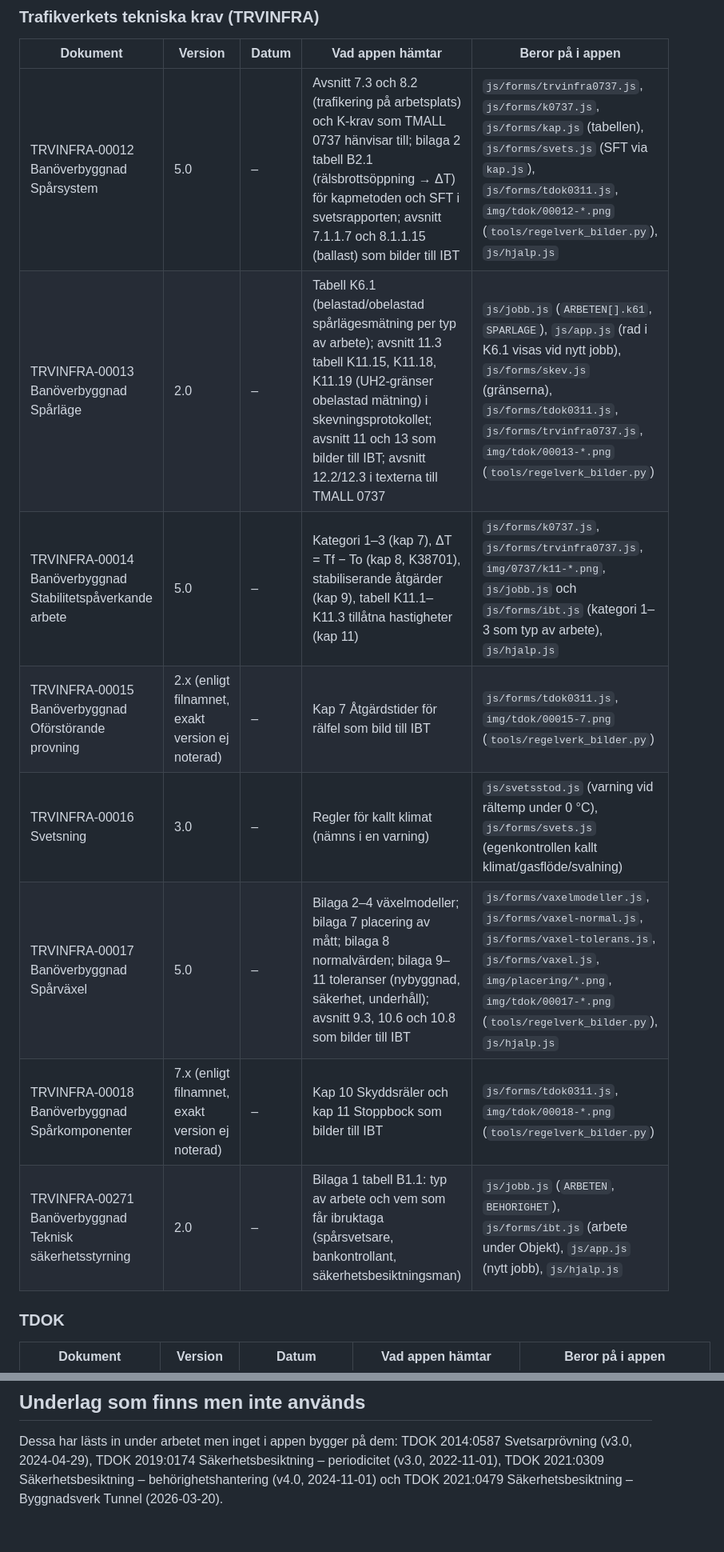
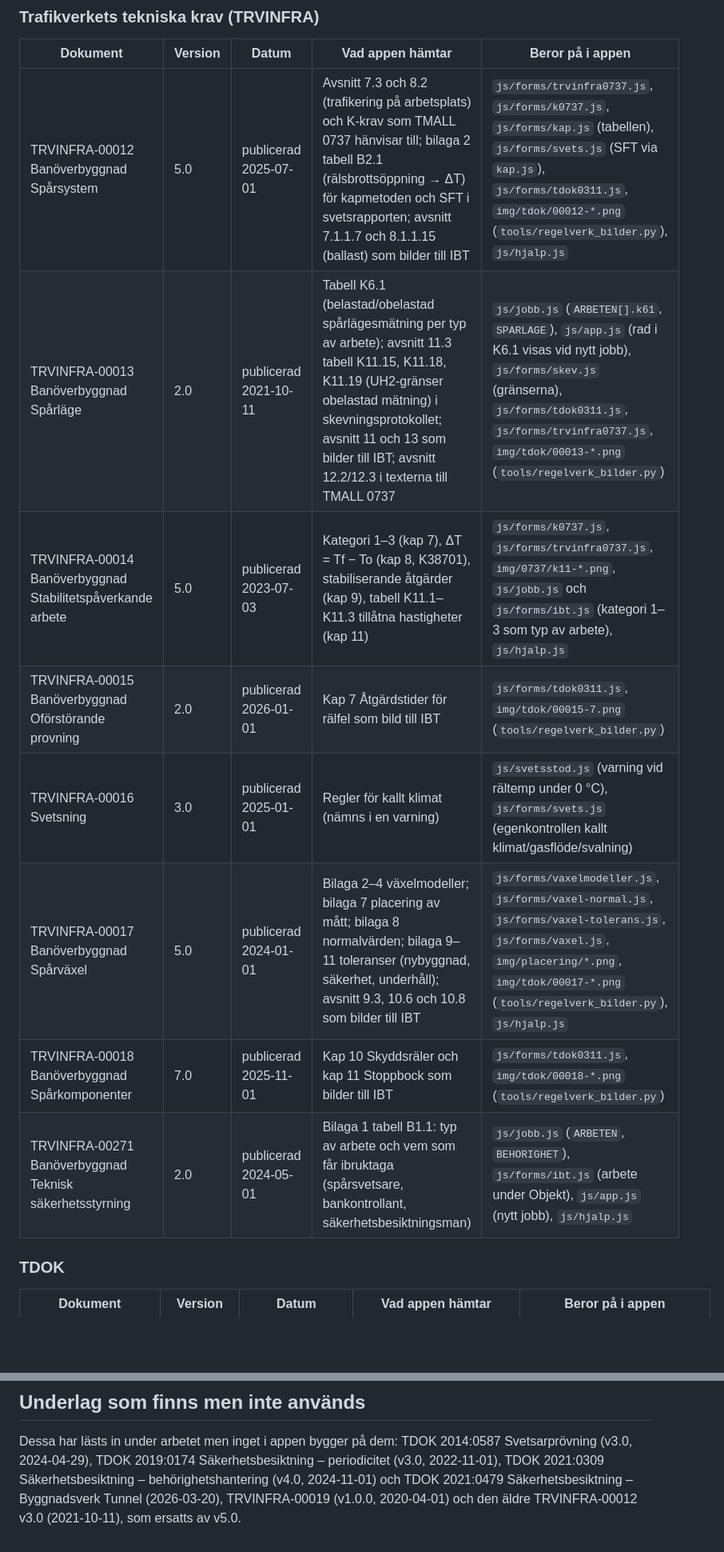
Before and after one commit to 12returnerapiccolon/spardokumentation, a Markdown page: docs/kallor.md, 2 parts joined by grey strips. Shown at 80% size. Drawn GitHub-style; blank space fills up the shorter version.

Commit message:
Källförteckning: publiceringsdatum och exakta versioner för TRVINFRA-dokumenten
Co-Authored-By: Claude Opus 5.5 (1M context) <noreply@anthropic.com>
Claude-Session: https://claude.ai/code/session_01HixiacZVVgwzDMUFD7pr2F

```diff
--- a/docs/kallor.md
+++ b/docs/kallor.md
@@ -64,14 +65,14 @@ Att tänka på:
 
 | Dokument | Version | Datum | Vad appen hämtar | Beror på i appen |
 |---|---|---|---|---|
-| TRVINFRA-00012 Banöverbyggnad Spårsystem | 5.0 | – | Avsnitt 7.3 och 8.2 (trafikering på arbetsplats) och K-krav som TMALL 0737 hänvisar till; bilaga 2 tabell B2.1 (rälsbrottsöppning → ΔT) för kapmetoden och SFT i svetsrapporten; avsnitt 7.1.1.7 och 8.1.1.15 (ballast) som bilder till IBT | `js/forms/trvinfra0737.js`, `js/forms/k0737.js`, `js/forms/kap.js` (tabellen), `js/forms/svets.js` (SFT via `kap.js`), `js/forms/tdok0311.js`, `img/tdok/00012-*.png` (`tools/regelverk_bilder.py`), `js/hjalp.js` |
-| TRVINFRA-00013 Banöverbyggnad Spårläge | 2.0 | – | Tabell K6.1 (belastad/obelastad spårlägesmätning per typ av arbete); avsnitt 11.3 tabell K11.15, K11.18, K11.19 (UH2-gränser obelastad mätning) i skevningsprotokollet; avsnitt 11 och 13 som bilder till IBT; avsnitt 12.2/12.3 i texterna till TMALL 0737 | `js/jobb.js` (`ARBETEN[].k61`, `SPARLAGE`), `js/app.js` (rad i K6.1 visas vid nytt jobb), `js/forms/skev.js` (gränserna), `js/forms/tdok0311.js`, `js/forms/trvinfra0737.js`, `img/tdok/00013-*.png` (`tools/regelverk_bilder.py`) |
-| TRVINFRA-00014 Banöverbyggnad Stabilitetspåverkande arbete | 5.0 | – | Kategori 1–3 (kap 7), ΔT = Tf − To (kap 8, K38701), stabiliserande åtgärder (kap 9), tabell K11.1–K11.3 tillåtna hastigheter (kap 11) | `js/forms/k0737.js`, `js/forms/trvinfra0737.js`, `img/0737/k11-*.png`, `js/jobb.js` och `js/forms/ibt.js` (kategori 1–3 som typ av arbete), `js/hjalp.js` |
-| TRVINFRA-00015 Banöverbyggnad Oförstörande provning | 2.x (enligt filnamnet, exakt version ej noterad) | – | Kap 7 Åtgärdstider för rälfel som bild till IBT | `js/forms/tdok0311.js`, `img/tdok/00015-7.png` (`tools/regelverk_bilder.py`) |
-| TRVINFRA-00016 Svetsning | 3.0 | – | Regler för kallt klimat (nämns i en varning) | `js/svetsstod.js` (varning vid rältemp under 0 °C), `js/forms/svets.js` (egenkontrollen kallt klimat/gasflöde/svalning) |
-| TRVINFRA-00017 Banöverbyggnad Spårväxel | 5.0 | – | Bilaga 2–4 växelmodeller; bilaga 7 placering av mått; bilaga 8 normalvärden; bilaga 9–11 toleranser (nybyggnad, säkerhet, underhåll); avsnitt 9.3, 10.6 och 10.8 som bilder till IBT | `js/forms/vaxelmodeller.js`, `js/forms/vaxel-normal.js`, `js/forms/vaxel-tolerans.js`, `js/forms/vaxel.js`, `img/placering/*.png`, `img/tdok/00017-*.png` (`tools/regelverk_bilder.py`), `js/hjalp.js` |
-| TRVINFRA-00018 Banöverbyggnad Spårkomponenter | 7.x (enligt filnamnet, exakt version ej noterad) | – | Kap 10 Skyddsräler och kap 11 Stoppbock som bilder till IBT | `js/forms/tdok0311.js`, `img/tdok/00018-*.png` (`tools/regelverk_bilder.py`) |
-| TRVINFRA-00271 Banöverbyggnad Teknisk säkerhetsstyrning | 2.0 | – | Bilaga 1 tabell B1.1: typ av arbete och vem som får ibruktaga (spårsvetsare, bankontrollant, säkerhetsbesiktningsman) | `js/jobb.js` (`ARBETEN`, `BEHORIGHET`), `js/forms/ibt.js` (arbete under Objekt), `js/app.js` (nytt jobb), `js/hjalp.js` |
+| TRVINFRA-00012 Banöverbyggnad Spårsystem | 5.0 | publicerad 2025-07-01 | Avsnitt 7.3 och 8.2 (trafikering på arbetsplats) och K-krav som TMALL 0737 hänvisar till; bilaga 2 tabell B2.1 (rälsbrottsöppning → ΔT) för kapmetoden och SFT i svetsrapporten; avsnitt 7.1.1.7 och 8.1.1.15 (ballast) som bilder till IBT | `js/forms/trvinfra0737.js`, `js/forms/k0737.js`, `js/forms/kap.js` (tabellen), `js/forms/svets.js` (SFT via `kap.js`), `js/forms/tdok0311.js`, `img/tdok/00012-*.png` (`tools/regelverk_bilder.py`), `js/hjalp.js` |
+| TRVINFRA-00013 Banöverbyggnad Spårläge | 2.0 | publicerad 2021-10-11 | Tabell K6.1 (belastad/obelastad spårlägesmätning per typ av arbete); avsnitt 11.3 tabell K11.15, K11.18, K11.19 (UH2-gränser obelastad mätning) i skevningsprotokollet; avsnitt 11 och 13 som bilder till IBT; avsnitt 12.2/12.3 i texterna till TMALL 0737 | `js/jobb.js` (`ARBETEN[].k61`, `SPARLAGE`), `js/app.js` (rad i K6.1 visas vid nytt jobb), `js/forms/skev.js` (gränserna), `js/forms/tdok0311.js`, `js/forms/trvinfra0737.js`, `img/tdok/00013-*.png` (`tools/regelverk_bilder.py`) |
+| TRVINFRA-00014 Banöverbyggnad Stabilitetspåverkande arbete | 5.0 | publicerad 2023-07-03 | Kategori 1–3 (kap 7), ΔT = Tf − To (kap 8, K38701), stabiliserande åtgärder (kap 9), tabell K11.1–K11.3 tillåtna hastigheter (kap 11) | `js/forms/k0737.js`, `js/forms/trvinfra0737.js`, `img/0737/k11-*.png`, `js/jobb.js` och `js/forms/ibt.js` (kategori 1–3 som typ av arbete), `js/hjalp.js` |
+| TRVINFRA-00015 Banöverbyggnad Oförstörande provning | 2.0 | publicerad 2026-01-01 | Kap 7 Åtgärdstider för rälfel som bild till IBT | `js/forms/tdok0311.js`, `img/tdok/00015-7.png` (`tools/regelverk_bilder.py`) |
+| TRVINFRA-00016 Svetsning | 3.0 | publicerad 2025-01-01 | Regler för kallt klimat (nämns i en varning) | `js/svetsstod.js` (varning vid rältemp under 0 °C), `js/forms/svets.js` (egenkontrollen kallt klimat/gasflöde/svalning) |
+| TRVINFRA-00017 Banöverbyggnad Spårväxel | 5.0 | publicerad 2024-01-01 | Bilaga 2–4 växelmodeller; bilaga 7 placering av mått; bilaga 8 normalvärden; bilaga 9–11 toleranser (nybyggnad, säkerhet, underhåll); avsnitt 9.3, 10.6 och 10.8 som bilder till IBT | `js/forms/vaxelmodeller.js`, `js/forms/vaxel-normal.js`, `js/forms/vaxel-tolerans.js`, `js/forms/vaxel.js`, `img/placering/*.png`, `img/tdok/00017-*.png` (`tools/regelverk_bilder.py`), `js/hjalp.js` |
+| TRVINFRA-00018 Banöverbyggnad Spårkomponenter | 7.0 | publicerad 2025-11-01 | Kap 10 Skyddsräler och kap 11 Stoppbock som bilder till IBT | `js/forms/tdok0311.js`, `img/tdok/00018-*.png` (`tools/regelverk_bilder.py`) |
+| TRVINFRA-00271 Banöverbyggnad Teknisk säkerhetsstyrning | 2.0 | publicerad 2024-05-01 | Bilaga 1 tabell B1.1: typ av arbete och vem som får ibruktaga (spårsvetsare, bankontrollant, säkerhetsbesiktningsman) | `js/jobb.js` (`ARBETEN`, `BEHORIGHET`), `js/forms/ibt.js` (arbete under Objekt), `js/app.js` (nytt jobb), `js/hjalp.js` |
 
 ### TDOK
 
@@ -109,4 +110,5 @@ men hänvisningen kan bli inaktuell.
 Dessa har lästs in under arbetet men inget i appen bygger på dem: TDOK 2014:0587 Svetsarprövning
 (v3.0, 2024-04-29), TDOK 2019:0174 Säkerhetsbesiktning – periodicitet (v3.0, 2022-11-01),
 TDOK 2021:0309 Säkerhetsbesiktning – behörighetshantering (v4.0, 2024-11-01) och TDOK 2021:0479
-Säkerhetsbesiktning – Byggnadsverk Tunnel (2026-03-20).
+Säkerhetsbesiktning – Byggnadsverk Tunnel (2026-03-20), TRVINFRA-00019 (v1.0.0, 2020-04-01) och
+den äldre TRVINFRA-00012 v3.0 (2021-10-11), som ersatts av v5.0.
```
Also changed, not shown: other parts of docs/kallor.md (+2 -1 lines).
